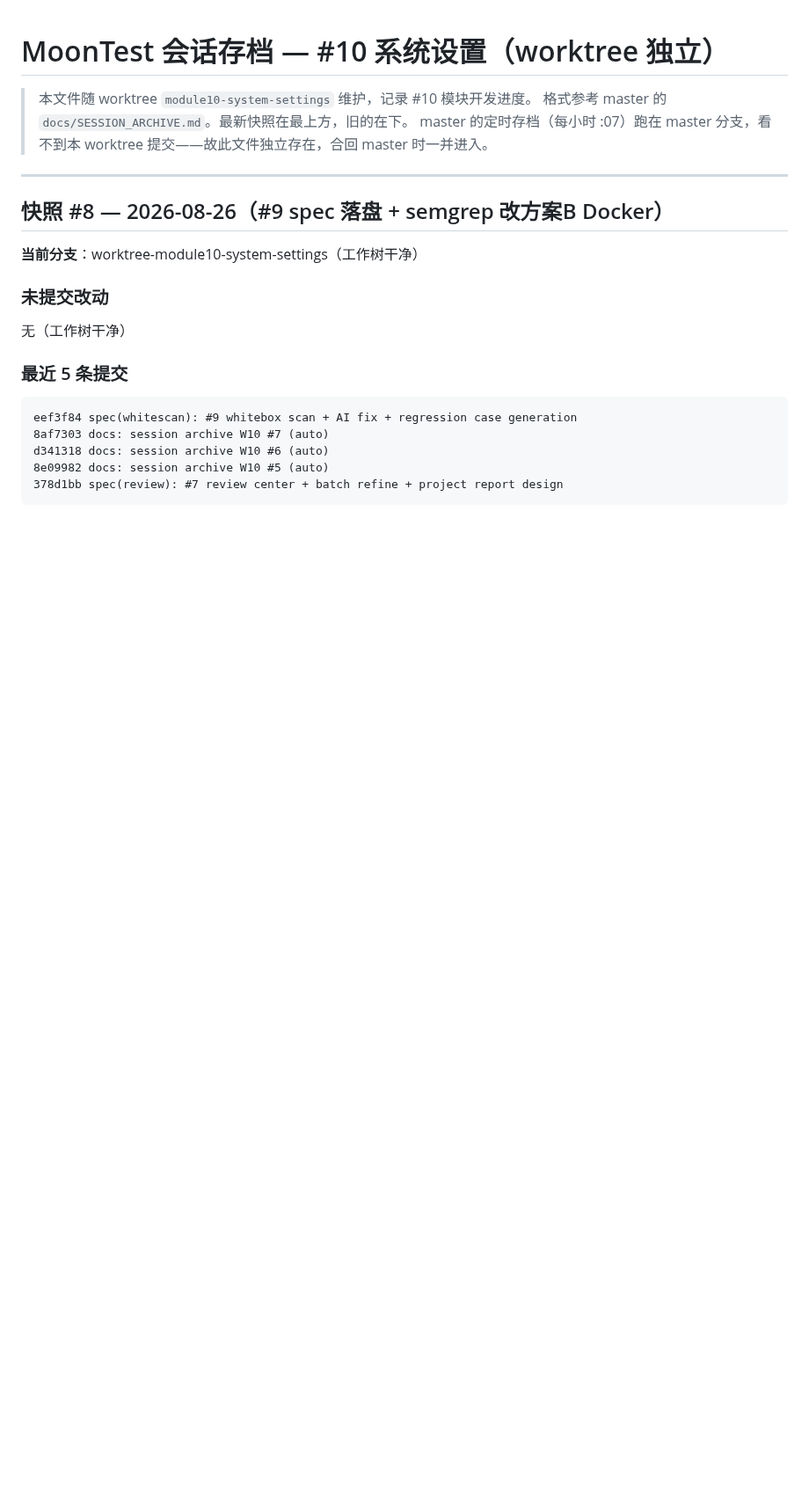
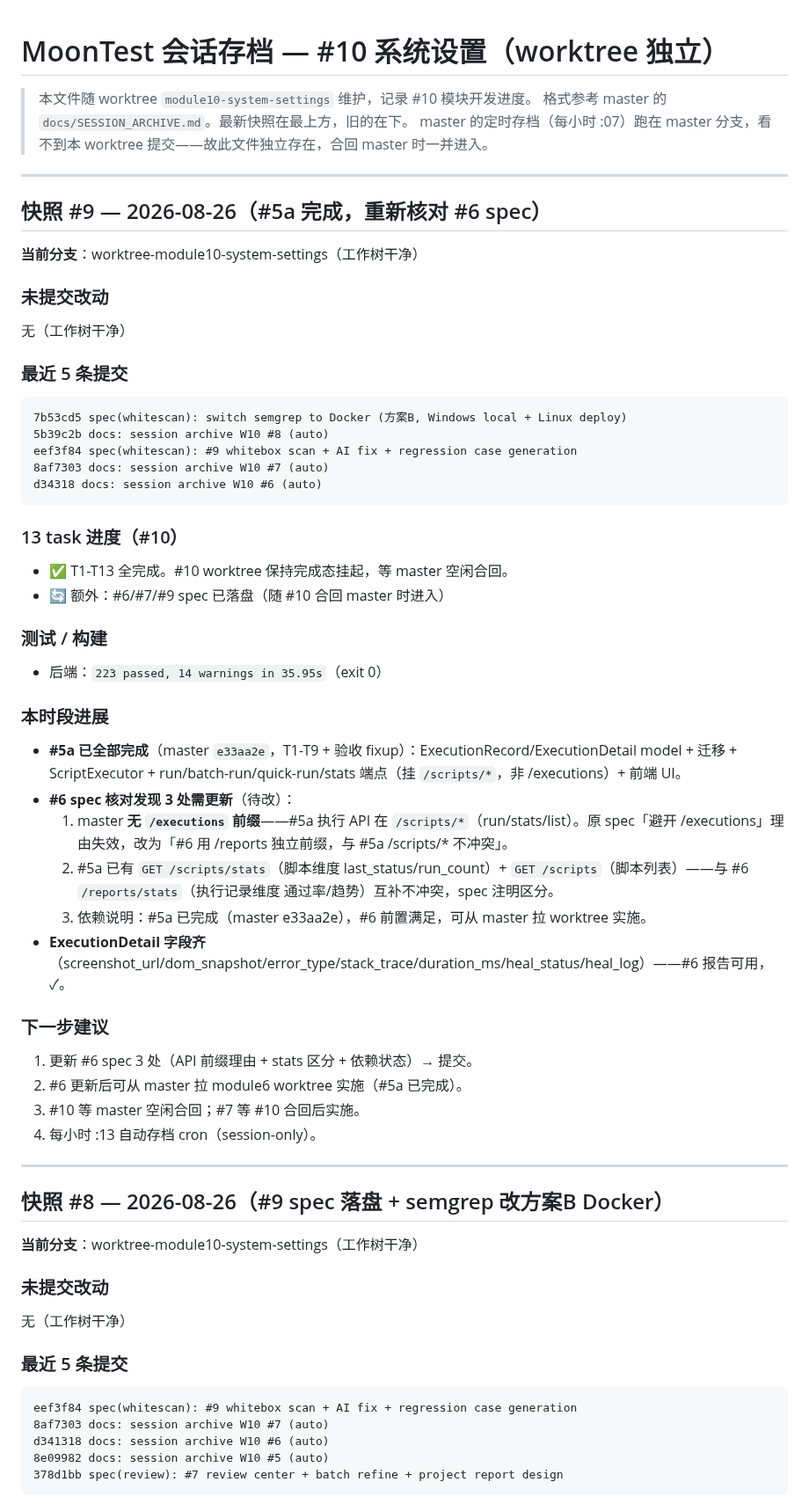
Before and after one commit to moon136lf/testhub_platform-main, a Markdown page: docs/SESSION_ARCHIVE_W10.md, the part around the change. Shown at 88% size. Rendered like a GitHub page; blank space fills up the shorter version.

Commit message:
docs: session archive W10 #9 (auto)

````diff
--- a/docs/SESSION_ARCHIVE_W10.md
+++ b/docs/SESSION_ARCHIVE_W10.md
@@ -3,6 +3,45 @@
 > 本文件随 worktree `module10-system-settings` 维护，记录 #10 模块开发进度。
 > 格式参考 master 的 `docs/SESSION_ARCHIVE.md`。最新快照在最上方，旧的在下。
 > master 的定时存档（每小时 :07）跑在 master 分支，看不到本 worktree 提交——故此文件独立存在，合回 master 时一并进入。
+
+---
+
+## 快照 #9 — 2026-08-26（#5a 完成，重新核对 #6 spec）
+
+**当前分支**：worktree-module10-system-settings（工作树干净）
+
+### 未提交改动
+无（工作树干净）
+
+### 最近 5 条提交
+```
+7b53cd5 spec(whitescan): switch semgrep to Docker (方案B, Windows local + Linux deploy)
+5b39c2b docs: session archive W10 #8 (auto)
+eef3f84 spec(whitescan): #9 whitebox scan + AI fix + regression case generation
+8af7303 docs: session archive W10 #7 (auto)
+d34318 docs: session archive W10 #6 (auto)
+```
+
+### 13 task 进度（#10）
+- ✅ T1-T13 全完成。#10 worktree 保持完成态挂起，等 master 空闲合回。
+- 🔄 额外：#6/#7/#9 spec 已落盘（随 #10 合回 master 时进入）
+
+### 测试 / 构建
+- 后端：`223 passed, 14 warnings in 35.95s`（exit 0）
+
+### 本时段进展
+- **#5a 已全部完成**（master `e33aa2e`，T1-T9 + 验收 fixup）：ExecutionRecord/ExecutionDetail model + 迁移 + ScriptExecutor + run/batch-run/quick-run/stats 端点（挂 `/scripts/*`，非 /executions）+ 前端 UI。
+- **#6 spec 核对发现 3 处需更新**（待改）：
+  1. master **无 `/executions` 前缀**——#5a 执行 API 在 `/scripts/*`（run/stats/list）。原 spec「避开 /executions」理由失效，改为「#6 用 /reports 独立前缀，与 #5a /scripts/* 不冲突」。
+  2. #5a 已有 `GET /scripts/stats`（脚本维度 last_status/run_count）+ `GET /scripts`（脚本列表）——与 #6 `/reports/stats`（执行记录维度 通过率/趋势）互补不冲突，spec 注明区分。
+  3. 依赖说明：#5a 已完成（master e33aa2e），#6 前置满足，可从 master 拉 worktree 实施。
+- **ExecutionDetail 字段齐**（screenshot_url/dom_snapshot/error_type/stack_trace/duration_ms/heal_status/heal_log）——#6 报告可用，✓。
+
+### 下一步建议
+1. 更新 #6 spec 3 处（API 前缀理由 + stats 区分 + 依赖状态）→ 提交。
+2. #6 更新后可从 master 拉 module6 worktree 实施（#5a 已完成）。
+3. #10 等 master 空闲合回；#7 等 #10 合回后实施。
+4. 每小时 :13 自动存档 cron（session-only）。
 
 ---
 
````
